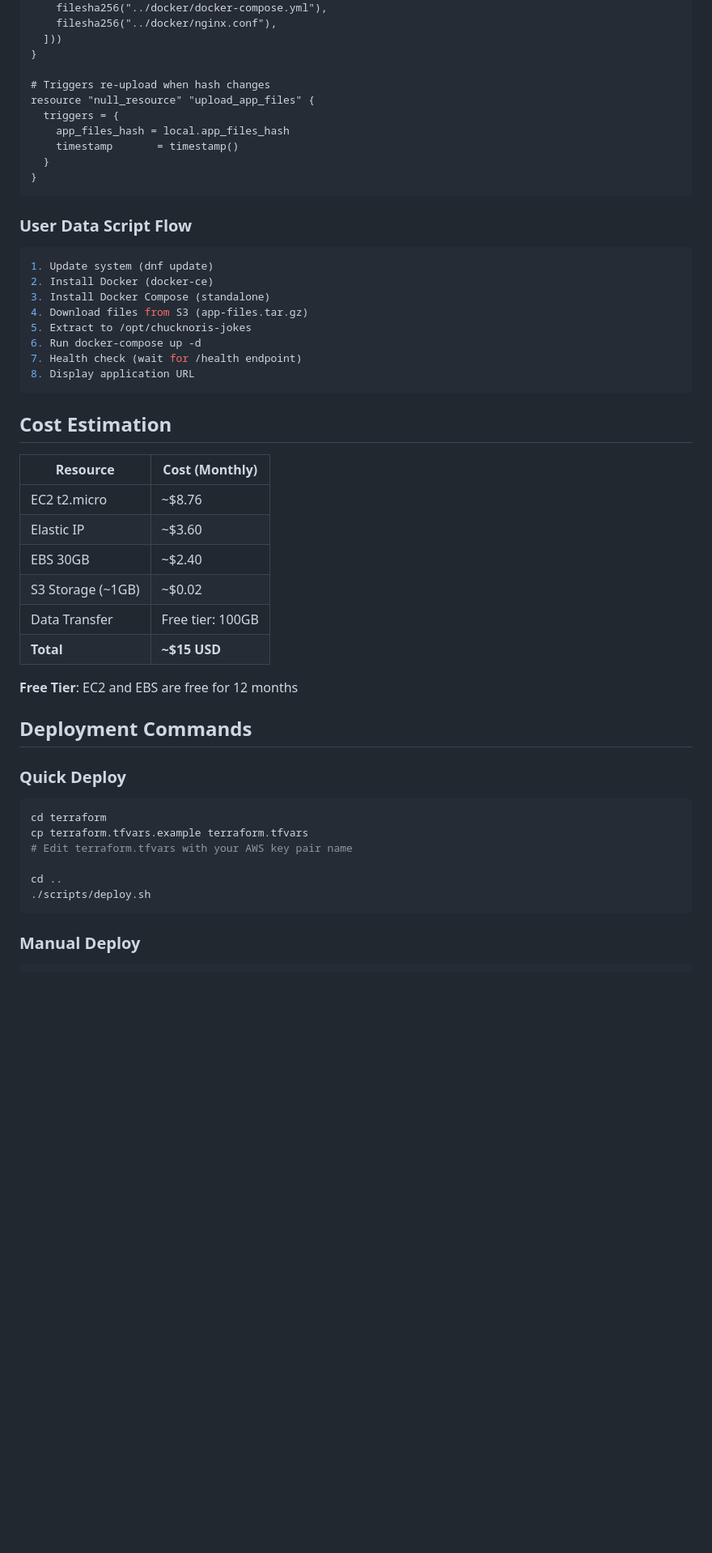
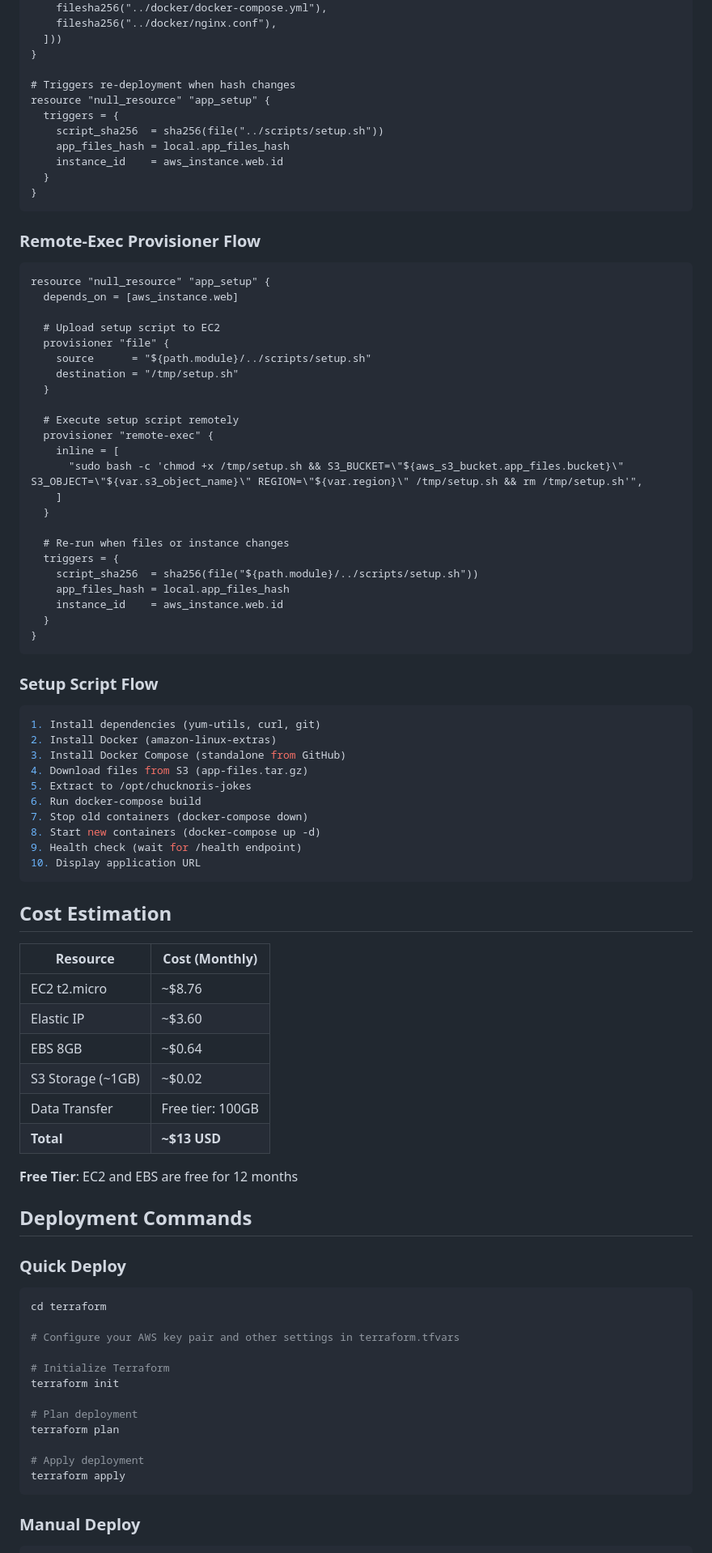
Before and after one commit to ilham9649/chucknoris-jokes, a Markdown page: AI.md, the part around one of its changes. Shown at 81% size. GitHub-like rendering; blank space fills up the shorter version.

````diff
--- a/AI.md
+++ b/AI.md
@@ -174,38 +184,69 @@ locals {
   ]))
 }
 
-# Triggers re-upload when hash changes
-resource "null_resource" "upload_app_files" {
+# Triggers re-deployment when hash changes
+resource "null_resource" "app_setup" {
   triggers = {
+    script_sha256  = sha256(file("../scripts/setup.sh"))
     app_files_hash = local.app_files_hash
-    timestamp       = timestamp()
+    instance_id    = aws_instance.web.id
   }
 }
 ```
 
-### User Data Script Flow
+### Remote-Exec Provisioner Flow
+
+```hcl
+resource "null_resource" "app_setup" {
+  depends_on = [aws_instance.web]
+
+  # Upload setup script to EC2
+  provisioner "file" {
+    source      = "${path.module}/../scripts/setup.sh"
+    destination = "/tmp/setup.sh"
+  }
+
+  # Execute setup script remotely
+  provisioner "remote-exec" {
+    inline = [
+      "sudo bash -c 'chmod +x /tmp/setup.sh && S3_BUCKET=\"${aws_s3_bucket.app_files.bucket}\" S3_OBJECT=\"${var.s3_object_name}\" REGION=\"${var.region}\" /tmp/setup.sh && rm /tmp/setup.sh'",
+    ]
+  }
+
+  # Re-run when files or instance changes
+  triggers = {
+    script_sha256  = sha256(file("${path.module}/../scripts/setup.sh"))
+    app_files_hash = local.app_files_hash
+    instance_id    = aws_instance.web.id
+  }
+}
+```
+
+### Setup Script Flow
 
 ```bash
-1. Update system (dnf update)
-2. Install Docker (docker-ce)
-3. Install Docker Compose (standalone)
+1. Install dependencies (yum-utils, curl, git)
+2. Install Docker (amazon-linux-extras)
+3. Install Docker Compose (standalone from GitHub)
 4. Download files from S3 (app-files.tar.gz)
 5. Extract to /opt/chucknoris-jokes
-6. Run docker-compose up -d
-7. Health check (wait for /health endpoint)
-8. Display application URL
+6. Run docker-compose build
+7. Stop old containers (docker-compose down)
+8. Start new containers (docker-compose up -d)
+9. Health check (wait for /health endpoint)
+10. Display application URL
 ```
 
 ## Cost Estimation
 
 | Resource | Cost (Monthly) |
-|----------|-----------------|
+|----------|----------------|
 | EC2 t2.micro | ~$8.76 |
 | Elastic IP | ~$3.60 |
-| EBS 30GB | ~$2.40 |
+| EBS 8GB | ~$0.64 |
 | S3 Storage (~1GB) | ~$0.02 |
 | Data Transfer | Free tier: 100GB |
-| **Total** | **~$15 USD** |
+| **Total** | **~$13 USD** |
 
 **Free Tier**: EC2 and EBS are free for 12 months
 
@@ -214,11 +255,17 @@ resource "null_resource" "upload_app_files" {
 ### Quick Deploy
 ```bash
 cd terraform
-cp terraform.tfvars.example terraform.tfvars
-# Edit terraform.tfvars with your AWS key pair name
 
-cd ..
-./scripts/deploy.sh
+# Configure your AWS key pair and other settings in terraform.tfvars
+
+# Initialize Terraform
+terraform init
+
+# Plan deployment
+terraform plan
+
+# Apply deployment
+terraform apply
 ```
 
 ### Manual Deploy
````
Also changed, not shown: other parts of AI.md (+132 -34 lines).
